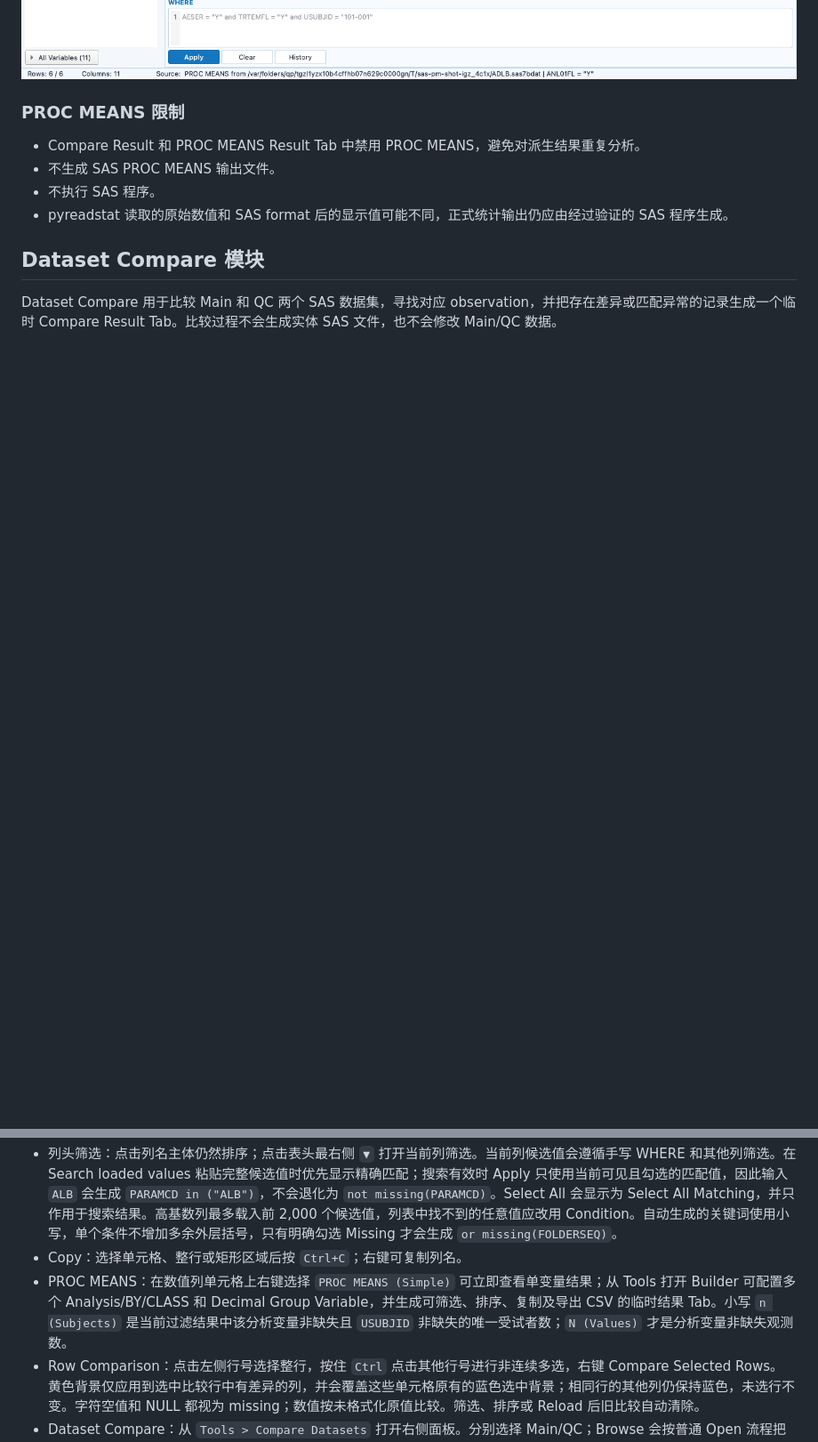
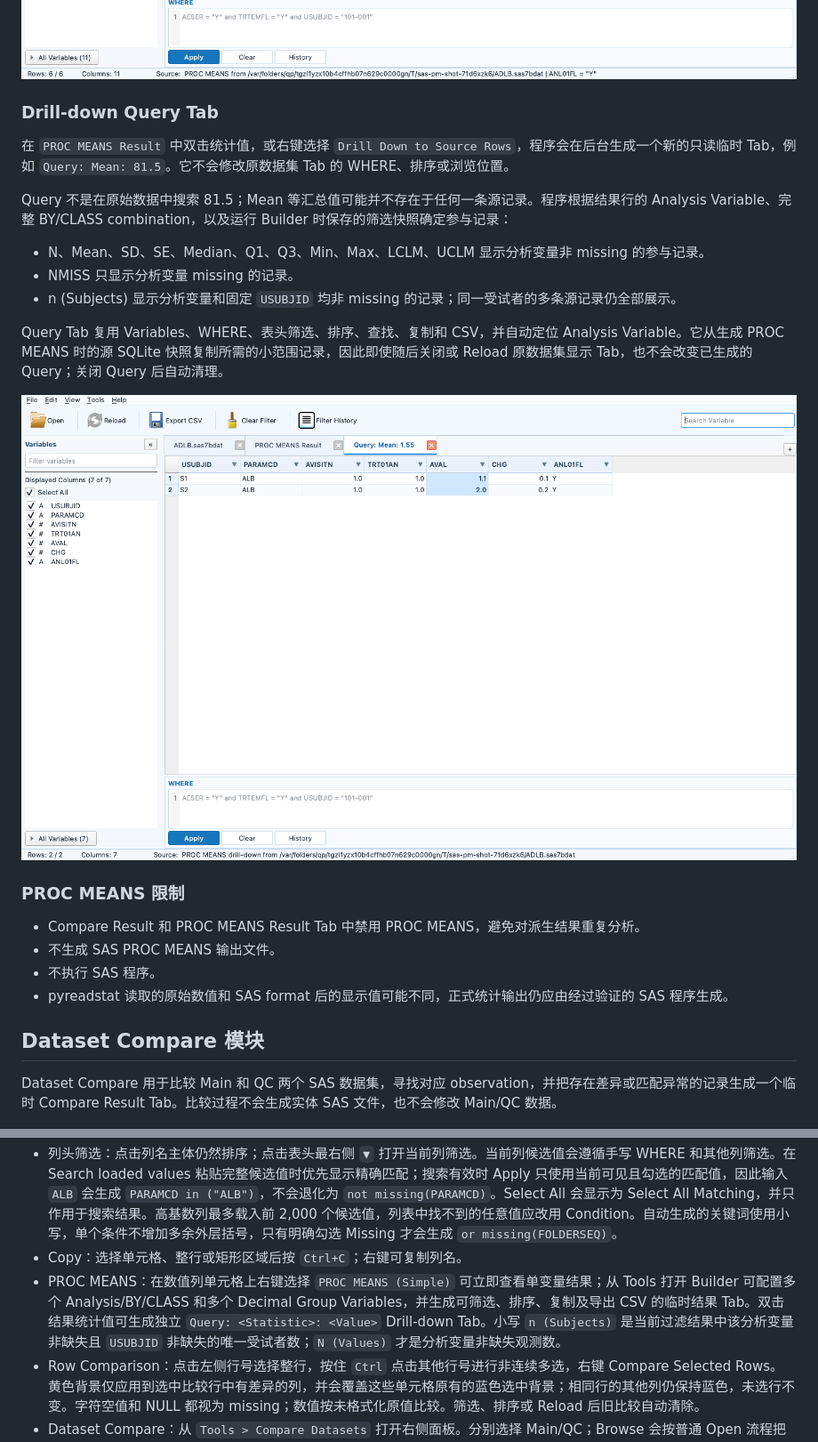
Before and after one commit to Catppl/sas7bdat-viewer, a Markdown page: README.md, 2 parts joined by grey strips. Shown: that part at 89% size. Rendered like a GitHub page; pictures changed too: docs/screenshots/SASDataViewer-proc-means-query.png (added), docs/screenshots/SASDataViewer-proc-means-result.png; blank space fills up the shorter version.

```diff
--- a/README.md
+++ b/README.md
@@ -113,5 +113,19 @@ Builder 在生成结果 SQLite 的同一后台任务中写入 `proc_means_config
 
 ![PROC MEANS long-format 临时结果 Tab](docs/screenshots/SASDataViewer-proc-means-result.png)
+
+### Drill-down Query Tab
+
+在 `PROC MEANS Result` 中双击统计值，或右键选择 `Drill Down to Source Rows`，程序会在后台生成一个新的只读临时 Tab，例如 `Query: Mean: 81.5`。它不会修改原数据集 Tab 的 WHERE、排序或浏览位置。
+
+Query 不是在原始数据中搜索 81.5；Mean 等汇总值可能并不存在于任何一条源记录。程序根据结果行的 Analysis Variable、完整 BY/CLASS combination，以及运行 Builder 时保存的筛选快照确定参与记录：
+
+- N、Mean、SD、SE、Median、Q1、Q3、Min、Max、LCLM、UCLM 显示分析变量非 missing 的参与记录。
+- NMISS 只显示分析变量 missing 的记录。
+- n (Subjects) 显示分析变量和固定 `USUBJID` 均非 missing 的记录；同一受试者的多条源记录仍全部展示。
+
+Query Tab 复用 Variables、WHERE、表头筛选、排序、查找、复制和 CSV，并自动定位 Analysis Variable。它从生成 PROC MEANS 时的源 SQLite 快照复制所需的小范围记录，因此即使随后关闭或 Reload 原数据集显示 Tab，也不会改变已生成的 Query；关闭 Query 后自动清理。
+
+![PROC MEANS 统计值 Drill-down Query Tab](docs/screenshots/SASDataViewer-proc-means-query.png)
 
 ### PROC MEANS 限制
 
@@ -244,7 +258,7 @@ python -m clinical_data_viewer
 - 表头：首次点击升序，再次点击降序；相同行值按源行顺序稳定显示。
 - 列头筛选：点击列名主体仍然排序；点击表头最右侧 `▼` 打开当前列筛选。当前列候选值会遵循手写 WHERE 和其他列筛选。在 Search loaded values 粘贴完整候选值时优先显示精确匹配；搜索有效时 Apply 只使用当前可见且勾选的匹配值，因此输入 `ALB` 会生成 `PARAMCD in ("ALB")`，不会退化为 `not missing(PARAMCD)`。Select All 会显示为 Select All Matching，并只作用于搜索结果。高基数列最多载入前 2,000 个候选值，列表中找不到的任意值应改用 Condition。自动生成的关键词使用小写，单个条件不增加多余外层括号，只有明确勾选 Missing 才会生成 `or missing(FOLDERSEQ)`。
 - Copy：选择单元格、整行或矩形区域后按 `Ctrl+C`；右键可复制列名。
-- PROC MEANS：在数值列单元格上右键选择 `PROC MEANS (Simple)` 可立即查看单变量结果；从 Tools 打开 Builder 可配置多个 Analysis/BY/CLASS 和 Decimal Group Variable，并生成可筛选、排序、复制及导出 CSV 的临时结果 Tab。小写 `n (Subjects)` 是当前过滤结果中该分析变量非缺失且 `USUBJID` 非缺失的唯一受试者数；`N (Values)` 才是分析变量非缺失观测数。
+- PROC MEANS：在数值列单元格上右键选择 `PROC MEANS (Simple)` 可立即查看单变量结果；从 Tools 打开 Builder 可配置多个 Analysis/BY/CLASS 和多个 Decimal Group Variables，并生成可筛选、排序、复制及导出 CSV 的临时结果 Tab。双击结果统计值可生成独立 `Query: <Statistic>: <Value>` Drill-down Tab。小写 `n (Subjects)` 是当前过滤结果中该分析变量非缺失且 `USUBJID` 非缺失的唯一受试者数；`N (Values)` 才是分析变量非缺失观测数。
 - Row Comparison：点击左侧行号选择整行，按住 `Ctrl` 点击其他行号进行非连续多选，右键 Compare Selected Rows。黄色背景仅应用到选中比较行中有差异的列，并会覆盖这些单元格原有的蓝色选中背景；相同行的其他列仍保持蓝色，未选行不变。字符空值和 NULL 都视为 missing；数值按未格式化原值比较。筛选、排序或 Reload 后旧比较自动清除。
 - Dataset Compare：从 `Tools > Compare Datasets` 打开右侧面板。分别选择 Main/QC；Browse 会按普通 Open 流程把文件复制到临时目录、载入普通 Tab，完整缓存后可参与比较。程序按两侧实际 `value + frequency` 自动推荐最多 3 个 Group，全部可比较共同变量默认选为 Match，Key 默认不选；用户仍可逐变量调整 Group、Match、Key、权重和数值 tolerance。Compare 永远使用完整原始缓存，忽略两个输入 Tab 当前的 WHERE、显示列和排序。结果只保留 Different、Main only、QC only、Unmatched 和 Ambiguous observation；匹配对永远按 Main 后 QC 相邻显示。结果 Tab 支持 Variables、WHERE、表头筛选、查找、跳行、复制、配对排序、源数据跳转和 CSV；任一侧命中筛选时保留整对。`Advanced details` 控制内部匹配字段的显示，但 CSV 始终排除它们。Compare Result 禁用 Reload、PROC MEANS 和再次作为 Compare 输入，关闭后自动清理。
 - Variables：顶部列表是当前显示列；展开 All Variables 可查看完整 metadata 并勾选隐藏列。Select All 在“全选”和“全部取消”之间切换；部分选择或全部取消后再次点击会恢复全部变量。允许暂时隐藏全部列，此时 Apply、Find、Go to Row 和 Export 不可用。
```
Also changed, not shown: other parts of README.md (+4 -4 lines), docs/screenshots/SASDataViewer-proc-means-builder.png, 14 other files.
